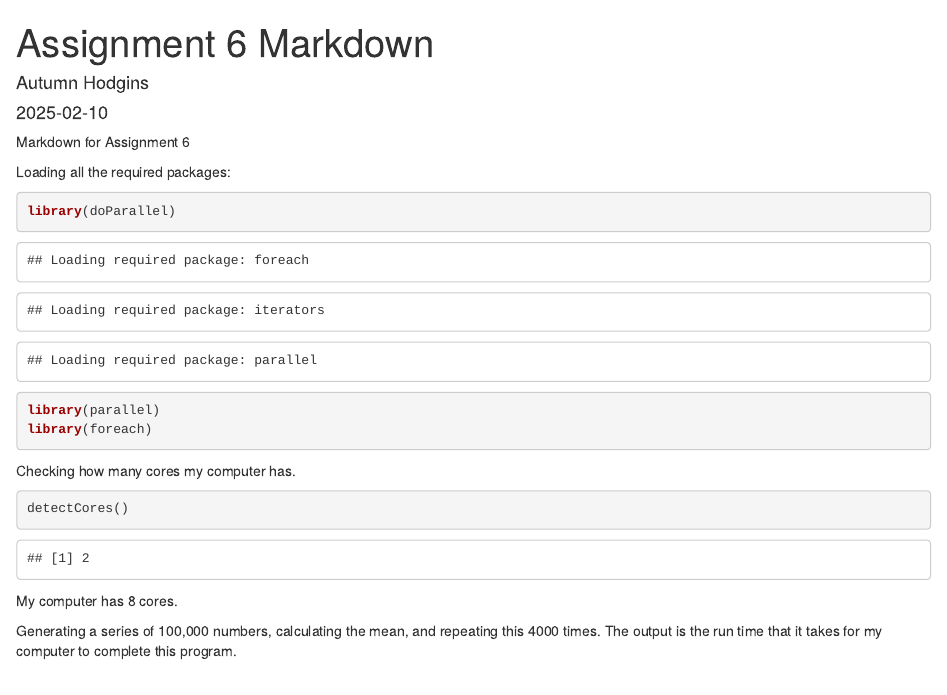
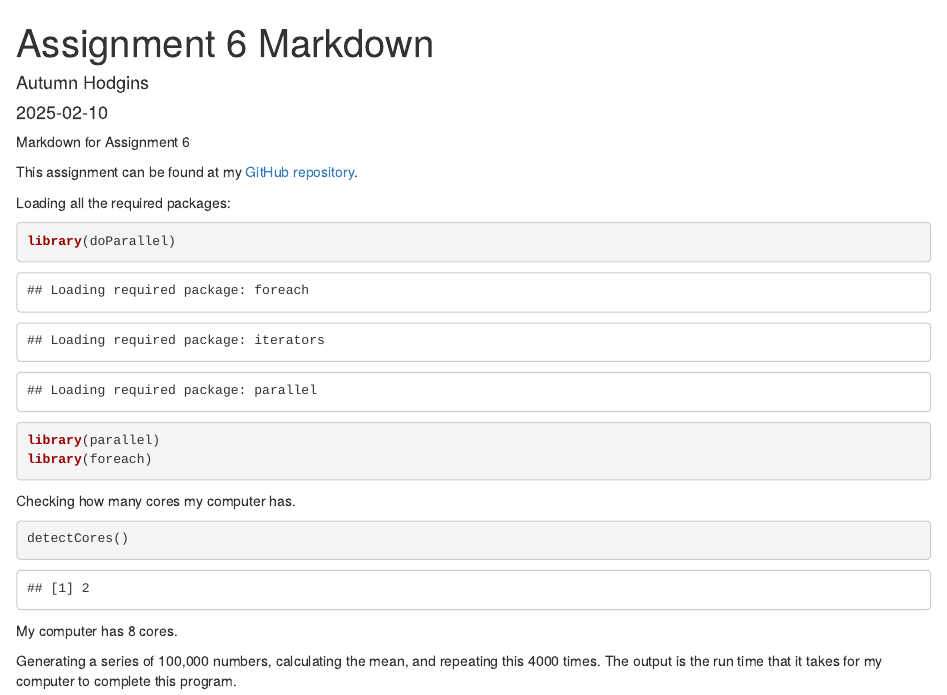
Before and after one commit to autumnhodgins/Assignment-6-Repository, an R Markdown document (Assignment 6 Markdown.Rmd): the page in a window 1100 px wide, from its top. Rendered offline with R 4.5, knitr and Pandoc, with nearby package versions; code that draws random numbers runs with fixed seeds of ours; some code elsewhere in the file could not run offline.

Commit message:
Added github link

````diff
--- a/Assignment 6 Markdown.Rmd
+++ b/Assignment 6 Markdown.Rmd
@@ -5,6 +5,9 @@ date: "2025-02-10"
 output: html_document
 ---
 Markdown for Assignment 6
+
+This assignment can be found at my [GitHub repository](https://github.com/autumnhodgins/Assignment-6-Repository).
+
 
 Loading all the required packages:
 ```{r}
````
Also changed, not shown: Assignment-6-Markdown.html.
